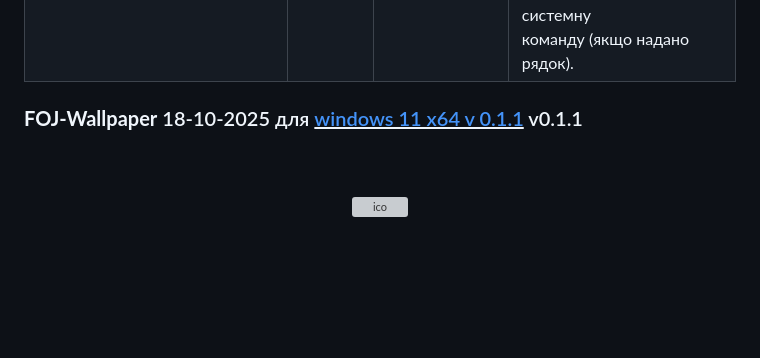
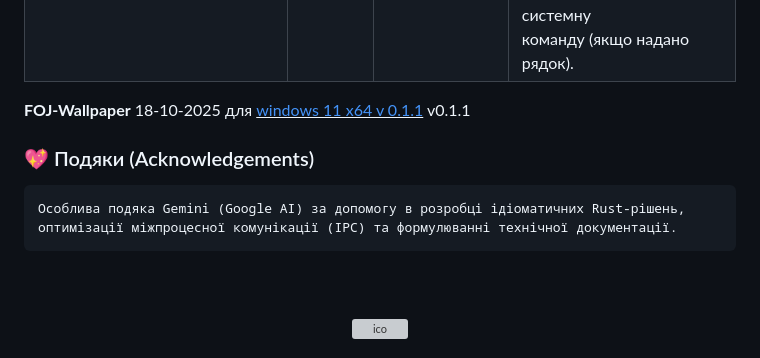
Before and after one commit to Vaysem/foj-wallpaper, a Markdown page: README.md, the part around the change. GitHub-like rendering; blank space fills up the shorter version; grey boxes are pictures that could not be loaded.

Commit message:
заливка решти

```diff
--- a/README.md
+++ b/README.md
@@ -21,9 +21,11 @@ FOJ-Wallpaper — це застосунок, розроблений для пе
 | **context_command**= {<br>"name command 1":()=>console.log(1),<br>"name command 2":"calc.exe"<br>}	 | function | int, int | Створює контекстне меню (Tray Menu)<br> для лівої кнопки миші (ЛКМ) на основі<br> даних об’єкта. Залежно від типу, він<br>може запустити відповідну функцію в<br> HTML-файлі, або виконати системну<br> команду (якщо надано рядок). |
 
 
-### **FOJ-Wallpaper** 18-10-2025 для <u>[windows 11 x64 v 0.1.1](src-tauri/target/release/bundle/msi/foj-wallpaper_0.1.1_x64_en-US.msi)</u> v0.1.1
+ **FOJ-Wallpaper** 18-10-2025 для <u>[windows 11 x64 v 0.1.1](src-tauri/target/release/bundle/msi/foj-wallpaper_0.1.1_x64_en-US.msi)</u> v0.1.1
 
+### 💖 Подяки (Acknowledgements)
 
+    Особлива подяка Gemini (Google AI) за допомогу в розробці ідіоматичних Rust-рішень, оптимізації міжпроцесної комунікації (IPC) та формулюванні технічної документації.
 <br>
 <br>
 <div align="center">
```
